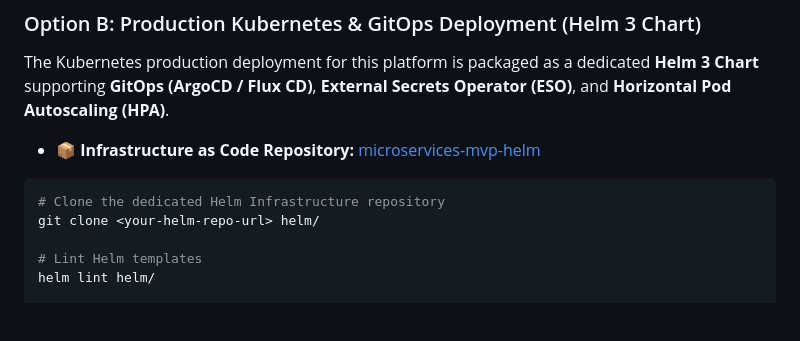
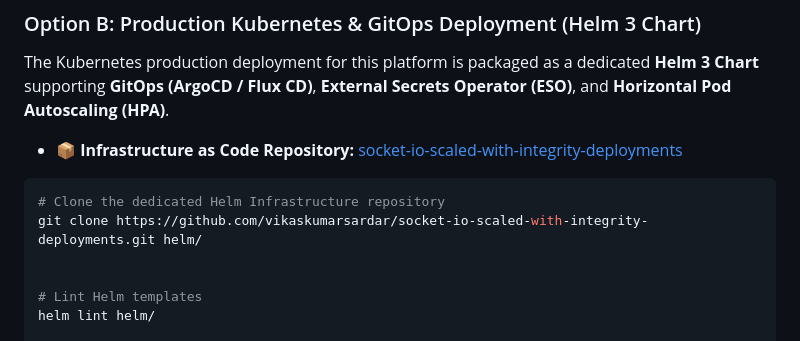
Before and after one commit to vikaskumarsardar/socket-io-scaled-with-integrity, a Markdown page: README.md, the part around the change. Rendered like a GitHub page; blank space fills up the shorter version.

Commit message:
docs: update exact GitHub Helm repository link

````diff
--- a/README.md
+++ b/README.md
@@ -130,11 +130,12 @@ socket-scaled/
 
 The Kubernetes production deployment for this platform is packaged as a dedicated **Helm 3 Chart** supporting **GitOps (ArgoCD / Flux CD)**, **External Secrets Operator (ESO)**, and **Horizontal Pod Autoscaling (HPA)**.
 
-* 📦 **Infrastructure as Code Repository:** [microservices-mvp-helm](file:///home/user/Desktop/microservices-mvp/helm)
+* 📦 **Infrastructure as Code Repository:** [socket-io-scaled-with-integrity-deployments](https://github.com/vikaskumarsardar/socket-io-scaled-with-integrity-deployments)
 
 ```bash
 # Clone the dedicated Helm Infrastructure repository
-git clone <your-helm-repo-url> helm/
+git clone https://github.com/vikaskumarsardar/socket-io-scaled-with-integrity-deployments.git helm/
+
 
 # Lint Helm templates
 helm lint helm/
````
